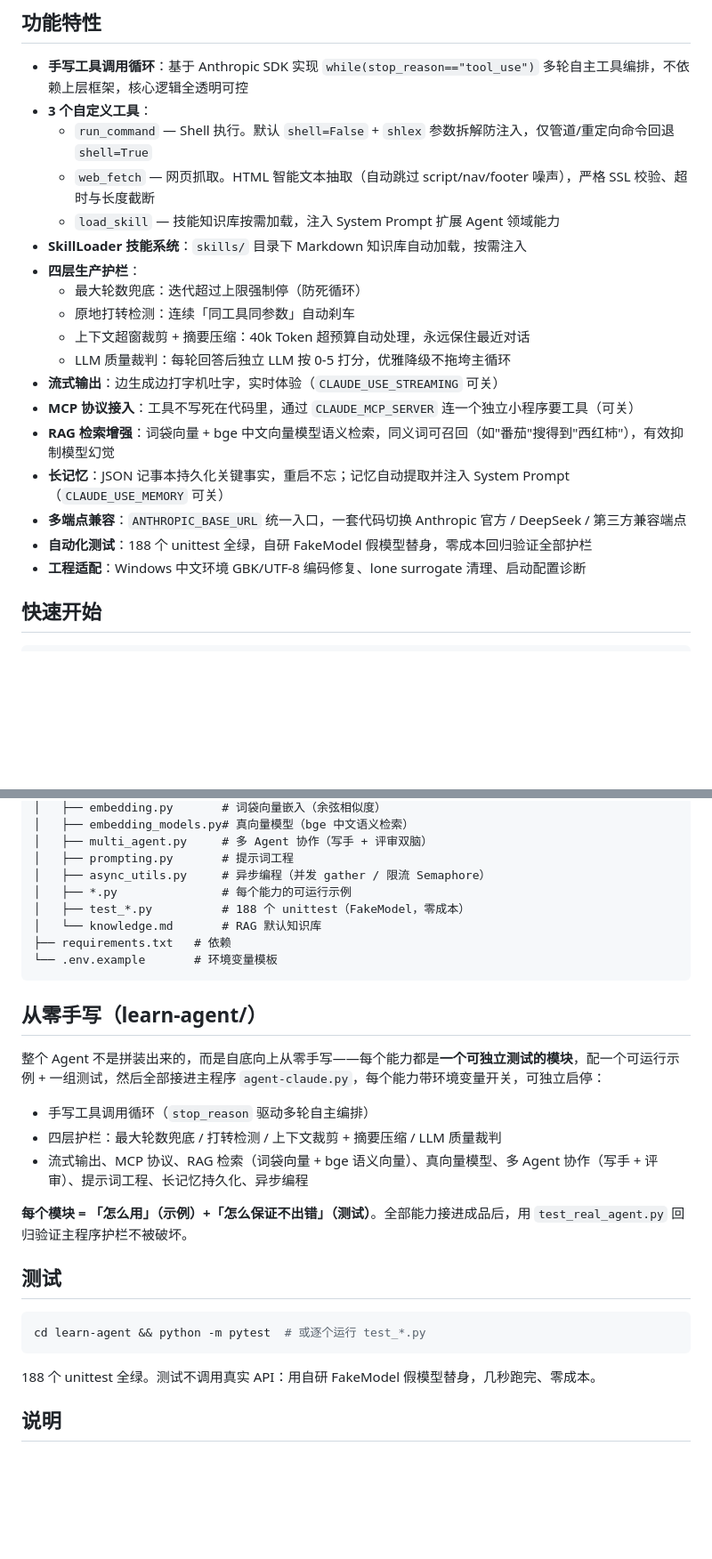
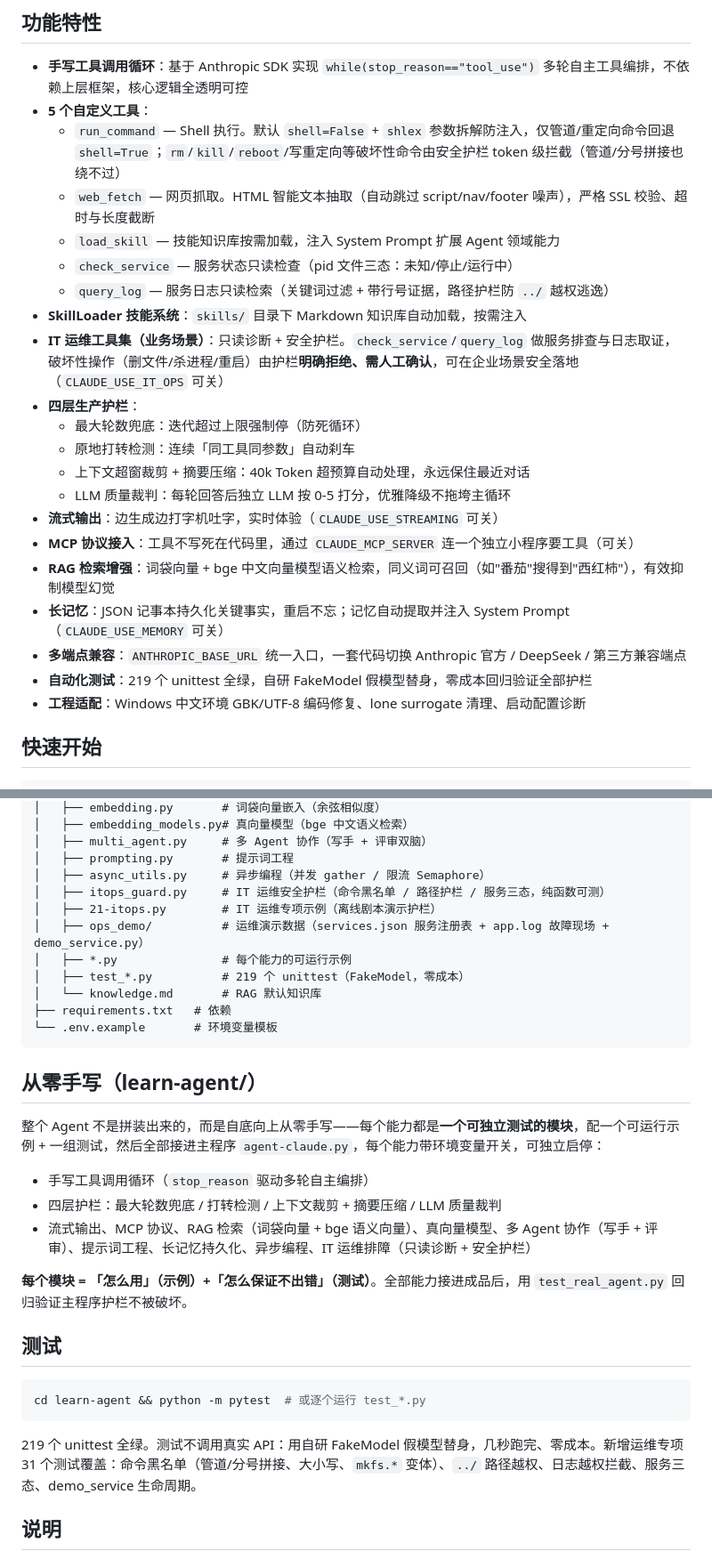
Before and after one commit to handsomezwj/agent-claude, a Markdown page: README.md, 2 parts joined by grey strips. Shown at 89% size. GitHub-like rendering; blank space fills up the shorter version.

Commit message:
docs: 更新 README 项目结构与环境变量

````diff
--- a/README.md
+++ b/README.md
@@ -5,11 +5,14 @@
 ## 功能特性
 
 - **手写工具调用循环**：基于 Anthropic SDK 实现 `while(stop_reason=="tool_use")` 多轮自主工具编排，不依赖上层框架，核心逻辑全透明可控
-- **3 个自定义工具**：
-  - `run_command` — Shell 执行。默认 `shell=False` + `shlex` 参数拆解防注入，仅管道/重定向命令回退 `shell=True`
+- **5 个自定义工具**：
+  - `run_command` — Shell 执行。默认 `shell=False` + `shlex` 参数拆解防注入，仅管道/重定向命令回退 `shell=True`；`rm`/`kill`/`reboot`/写重定向等破坏性命令由安全护栏 token 级拦截（管道/分号拼接也绕不过）
   - `web_fetch` — 网页抓取。HTML 智能文本抽取（自动跳过 script/nav/footer 噪声），严格 SSL 校验、超时与长度截断
   - `load_skill` — 技能知识库按需加载，注入 System Prompt 扩展 Agent 领域能力
+  - `check_service` — 服务状态只读检查（pid 文件三态：未知/停止/运行中）
+  - `query_log` — 服务日志只读检索（关键词过滤 + 带行号证据，路径护栏防 `../` 越权逃逸）
 - **SkillLoader 技能系统**：`skills/` 目录下 Markdown 知识库自动加载，按需注入
+- **IT 运维工具集（业务场景）**：只读诊断 + 安全护栏。`check_service`/`query_log` 做服务排查与日志取证，破坏性操作（删文件/杀进程/重启）由护栏**明确拒绝、需人工确认**，可在企业场景安全落地（`CLAUDE_USE_IT_OPS` 可关）
 - **四层生产护栏**：
   - 最大轮数兜底：迭代超过上限强制停（防死循环）
   - 原地打转检测：连续「同工具同参数」自动刹车
@@ -20,7 +23,7 @@
 - **RAG 检索增强**：词袋向量 + bge 中文向量模型语义检索，同义词可召回（如"番茄"搜得到"西红柿"），有效抑制模型幻觉
 - **长记忆**：JSON 记事本持久化关键事实，重启不忘；记忆自动提取并注入 System Prompt（`CLAUDE_USE_MEMORY` 可关）
 - **多端点兼容**：`ANTHROPIC_BASE_URL` 统一入口，一套代码切换 Anthropic 官方 / DeepSeek / 第三方兼容端点
-- **自动化测试**：188 个 unittest 全绿，自研 FakeModel 假模型替身，零成本回归验证全部护栏
+- **自动化测试**：219 个 unittest 全绿，自研 FakeModel 假模型替身，零成本回归验证全部护栏
 - **工程适配**：Windows 中文环境 GBK/UTF-8 编码修复、lone surrogate 清理、启动配置诊断
 
 ## 快速开始
@@ -80,8 +85,11 @@ python agent-claude.py
 │   ├── multi_agent.py     # 多 Agent 协作（写手 + 评审双脑）
 │   ├── prompting.py       # 提示词工程
 │   ├── async_utils.py     # 异步编程（并发 gather / 限流 Semaphore）
+│   ├── itops_guard.py     # IT 运维安全护栏（命令黑名单 / 路径护栏 / 服务三态，纯函数可测）
+│   ├── 21-itops.py        # IT 运维专项示例（离线剧本演示护栏）
+│   ├── ops_demo/          # 运维演示数据（services.json 服务注册表 + app.log 故障现场 + demo_service.py）
 │   ├── *.py               # 每个能力的可运行示例
-│   ├── test_*.py          # 188 个 unittest（FakeModel，零成本）
+│   ├── test_*.py          # 219 个 unittest（FakeModel，零成本）
 │   └── knowledge.md       # RAG 默认知识库
 ├── requirements.txt   # 依赖
 └── .env.example       # 环境变量模板
@@ -93,7 +101,7 @@ python agent-claude.py
 
 - 手写工具调用循环（`stop_reason` 驱动多轮自主编排）
 - 四层护栏：最大轮数兜底 / 打转检测 / 上下文裁剪 + 摘要压缩 / LLM 质量裁判
-- 流式输出、MCP 协议、RAG 检索（词袋向量 + bge 语义向量）、真向量模型、多 Agent 协作（写手 + 评审）、提示词工程、长记忆持久化、异步编程
+- 流式输出、MCP 协议、RAG 检索（词袋向量 + bge 语义向量）、真向量模型、多 Agent 协作（写手 + 评审）、提示词工程、长记忆持久化、异步编程、IT 运维排障（只读诊断 + 安全护栏）
 
 **每个模块 = 「怎么用」（示例）+「怎么保证不出错」（测试）**。全部能力接进成品后，用 `test_real_agent.py` 回归验证主程序护栏不被破坏。
 
@@ -103,7 +111,7 @@ python agent-claude.py
 cd learn-agent && python -m pytest  # 或逐个运行 test_*.py
 ```
 
-188 个 unittest 全绿。测试不调用真实 API：用自研 FakeModel 假模型替身，几秒跑完、零成本。
+219 个 unittest 全绿。测试不调用真实 API：用自研 FakeModel 假模型替身，几秒跑完、零成本。新增运维专项 31 个测试覆盖：命令黑名单（管道/分号拼接、大小写、`mkfs.*` 变体）、`../` 路径越权、日志越权拦截、服务三态、demo_service 生命周期。
 
 ## 说明
 
````
Also changed, not shown: other parts of README.md (+2 -0 lines).
